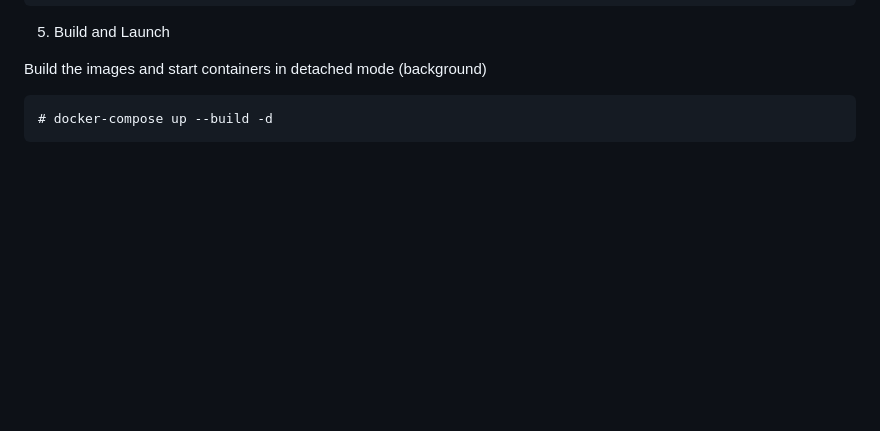
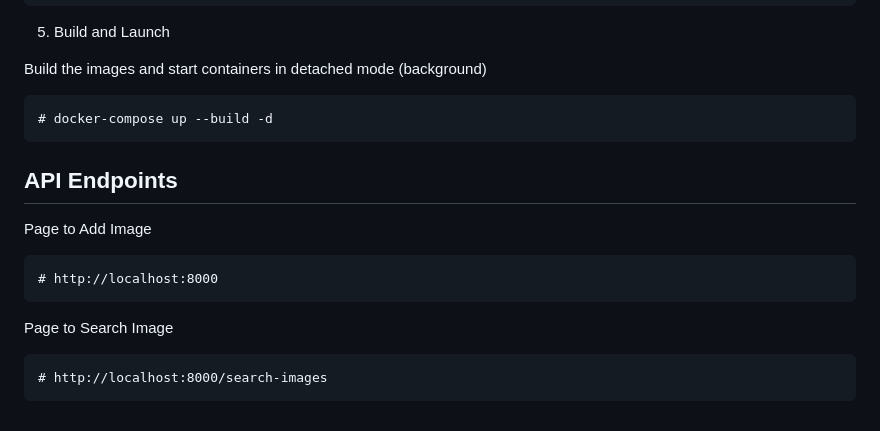
Before and after one commit to Nikesh559/pixels, a Markdown page: README.md, the part around the change. GitHub-like rendering; blank space fills up the shorter version.

```diff
--- a/README.md
+++ b/README.md
@@ -97,3 +97,14 @@ Install Dependencies:
 Build the images and start containers in detached mode (background)
 
     # docker-compose up --build -d
+
+
+## API Endpoints
+
+Page to Add Image
+
+    # http://localhost:8000
+
+Page to Search Image
+
+    # http://localhost:8000/search-images
```
